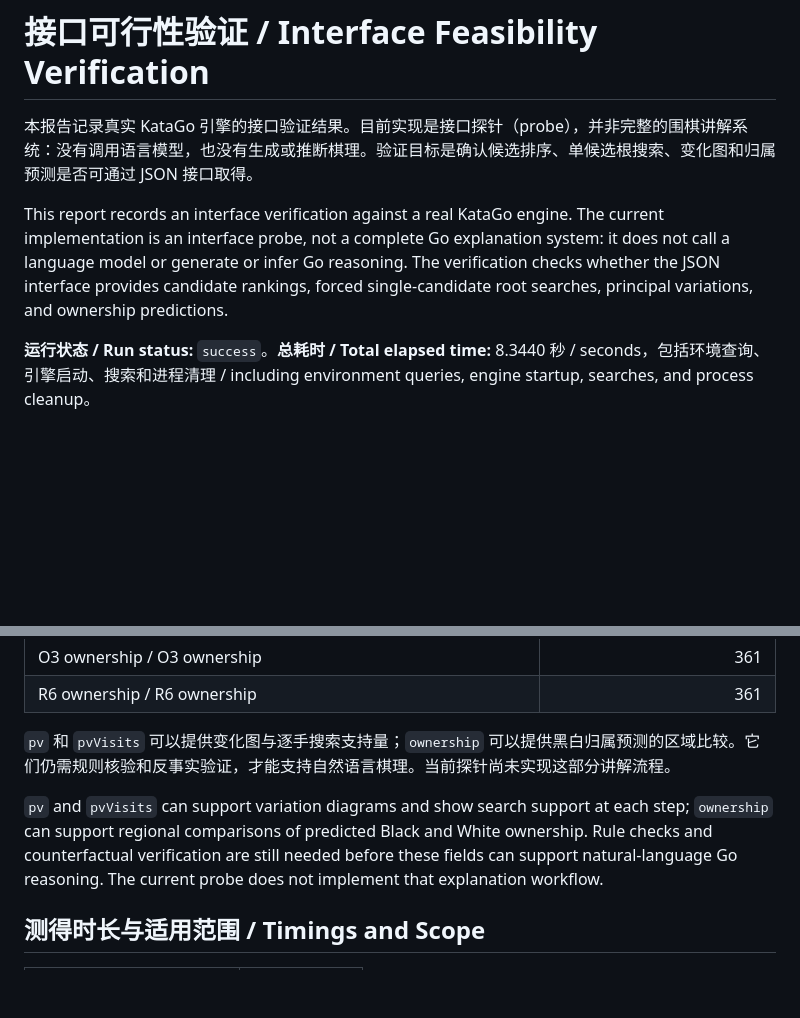
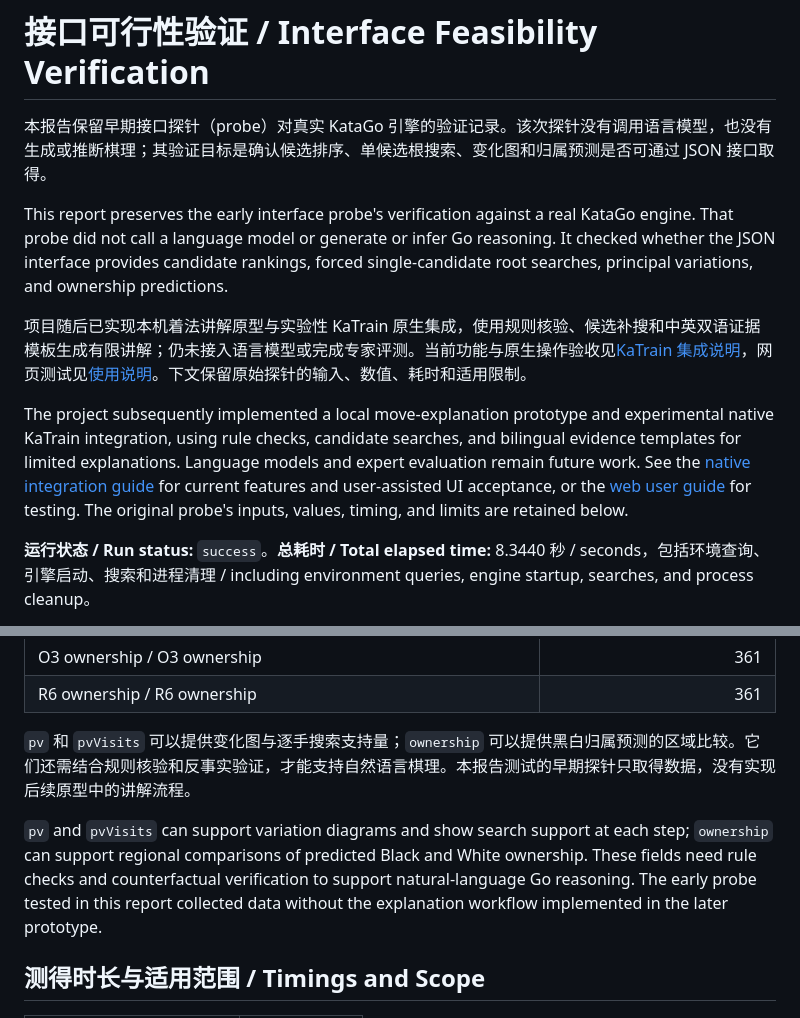
Before and after one commit to k4ju1/katago-explainer, a Markdown page: docs/feasibility.md, 2 parts joined by grey strips. Rendered like a GitHub page; blank space fills up the shorter version.

Commit message:
Clarify current native implementation and historical probe scope

```diff
--- a/docs/feasibility.md
+++ b/docs/feasibility.md
@@ -1,8 +1,12 @@
 # 接口可行性验证 / Interface Feasibility Verification
 
-本报告记录真实 KataGo 引擎的接口验证结果。目前实现是接口探针（probe），并非完整的围棋讲解系统：没有调用语言模型，也没有生成或推断棋理。验证目标是确认候选排序、单候选根搜索、变化图和归属预测是否可通过 JSON 接口取得。
+本报告保留早期接口探针（probe）对真实 KataGo 引擎的验证记录。该次探针没有调用语言模型，也没有生成或推断棋理；其验证目标是确认候选排序、单候选根搜索、变化图和归属预测是否可通过 JSON 接口取得。
 
-This report records an interface verification against a real KataGo engine. The current implementation is an interface probe, not a complete Go explanation system: it does not call a language model or generate or infer Go reasoning. The verification checks whether the JSON interface provides candidate rankings, forced single-candidate root searches, principal variations, and ownership predictions.
+This report preserves the early interface probe's verification against a real KataGo engine. That probe did not call a language model or generate or infer Go reasoning. It checked whether the JSON interface provides candidate rankings, forced single-candidate root searches, principal variations, and ownership predictions.
+
+项目随后已实现本机着法讲解原型与实验性 KaTrain 原生集成，使用规则核验、候选补搜和中英双语证据模板生成有限讲解；仍未接入语言模型或完成专家评测。当前功能与原生操作验收见[KaTrain 集成说明](KATRAIN_PLUGIN.md)，网页测试见[使用说明](USAGE.md)。下文保留原始探针的输入、数值、耗时和适用限制。
+
+The project subsequently implemented a local move-explanation prototype and experimental native KaTrain integration, using rule checks, candidate searches, and bilingual evidence templates for limited explanations. Language models and expert evaluation remain future work. See the [native integration guide](KATRAIN_PLUGIN.md) for current features and user-assisted UI acceptance, or the [web user guide](USAGE.md) for testing. The original probe's inputs, values, timing, and limits are retained below.
 
 **运行状态 / Run status:** `success`。**总耗时 / Total elapsed time:** 8.3440 秒 / seconds，包括环境查询、引擎启动、搜索和进程清理 / including environment queries, engine startup, searches, and process cleanup。
 
@@ -121,9 +125,9 @@ The initial root response contains 12 candidates. Its requested budget is 256, w
 | O3 ownership / O3 ownership | 361 |
 | R6 ownership / R6 ownership | 361 |
 
-`pv` 和 `pvVisits` 可以提供变化图与逐手搜索支持量；`ownership` 可以提供黑白归属预测的区域比较。它们仍需规则核验和反事实验证，才能支持自然语言棋理。当前探针尚未实现这部分讲解流程。
+`pv` 和 `pvVisits` 可以提供变化图与逐手搜索支持量；`ownership` 可以提供黑白归属预测的区域比较。它们还需结合规则核验和反事实验证，才能支持自然语言棋理。本报告测试的早期探针只取得数据，没有实现后续原型中的讲解流程。
 
-`pv` and `pvVisits` can support variation diagrams and show search support at each step; `ownership` can support regional comparisons of predicted Black and White ownership. Rule checks and counterfactual verification are still needed before these fields can support natural-language Go reasoning. The current probe does not implement that explanation workflow.
+`pv` and `pvVisits` can support variation diagrams and show search support at each step; `ownership` can support regional comparisons of predicted Black and White ownership. These fields need rule checks and counterfactual verification to support natural-language Go reasoning. The early probe tested in this report collected data without the explanation workflow implemented in the later prototype.
 
 ## 测得时长与适用范围 / Timings and Scope
 
```
Also changed, not shown: docs/PROJECT_PLAN.zh-CN.md (+3 -1 lines).
